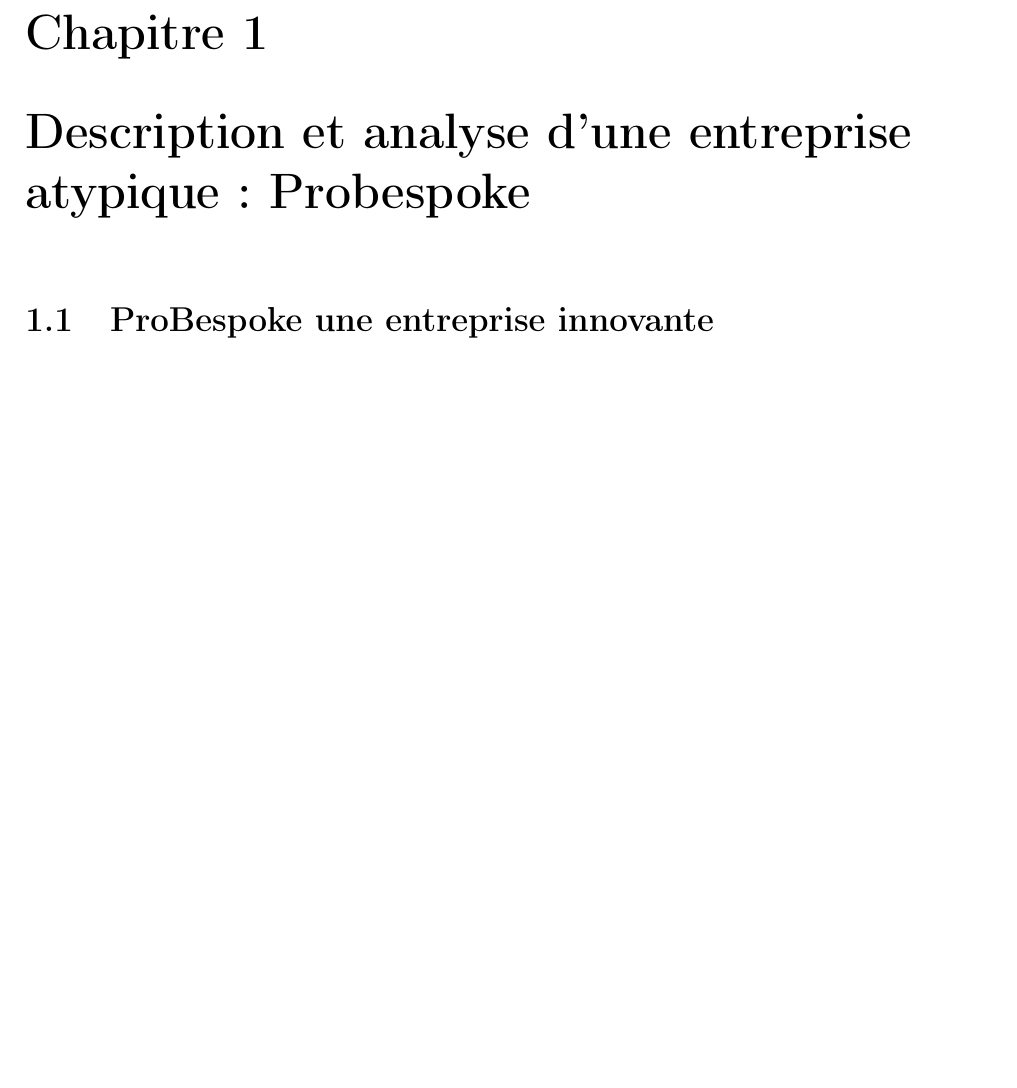
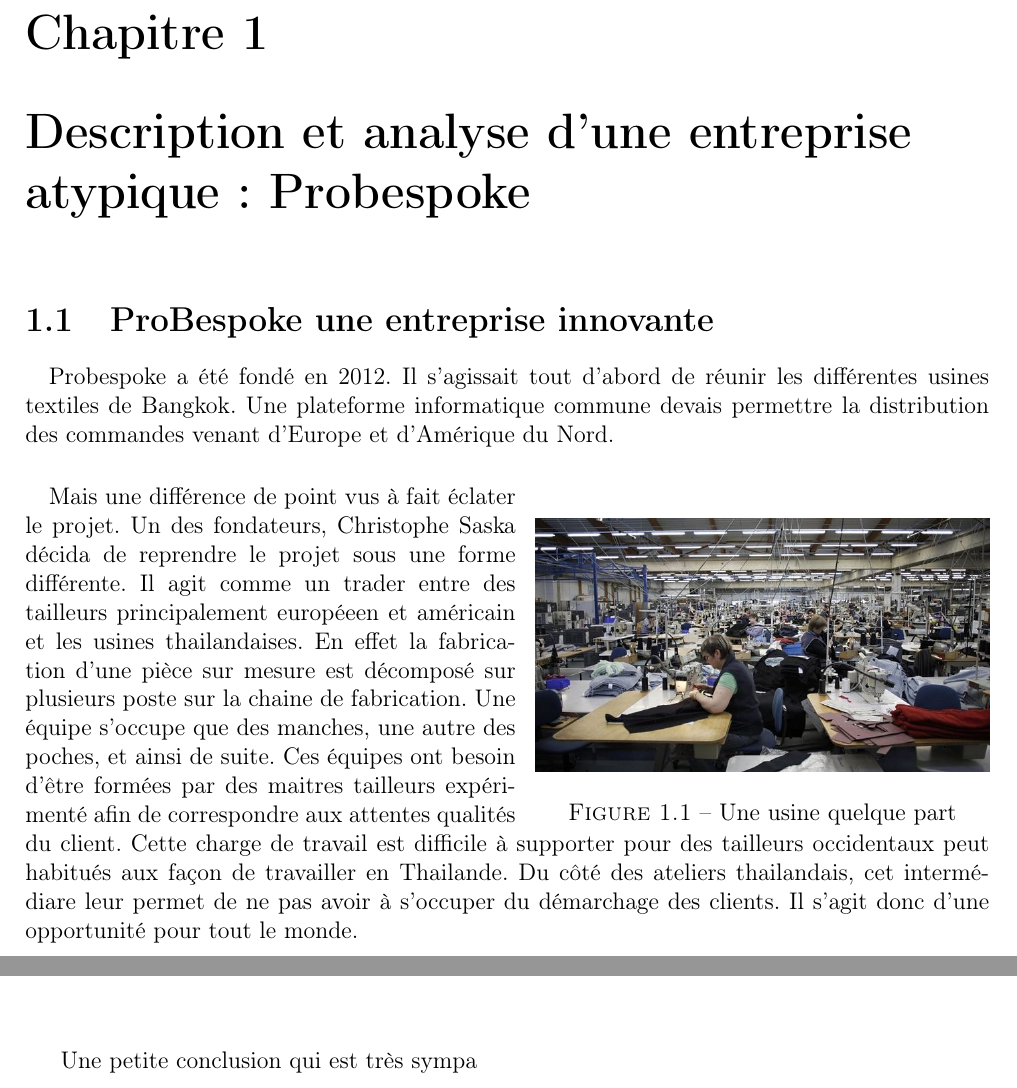
Before and after one commit to etiennebonnafoux/Rapport-de-Stage, a LaTeX document (rapport.tex, which reads conclusion.tex, entreprise.tex): part of page 6 of 12 before the commit and two parts of pages 6 and 11 of 12 after it, the two joined at a grey line, cut so that both start at the same text, the shorter picture padded with empty space. Compiled offline with pdfLaTeX; a LaTeX package or settings file that is missing is left out.

Commit message:
Ajout d'image et description entreprise

```diff
--- a/conclusion.tex
+++ b/conclusion.tex
@@ -1 +1,2 @@
 \chapter*{Conclusion}
+Une petite conclusion qui est très sympa
--- a/entreprise.tex
+++ b/entreprise.tex
@@ -1,2 +1,12 @@
 \chapter{Description et analyse d'une entreprise atypique: Probespoke}
 \section{ProBespoke une entreprise innovante}
+
+\paragraph{}
+Probespoke a été fondé en 2012. Il s'agissait tout d'abord de réunir les différentes usines textiles de Bangkok.
+Une plateforme informatique commune devais permettre la distribution des commandes venant d'Europe et d'Amérique du Nord.
+\paragraph{}
+\begin{wrapfigure}[12]{o}{8cm}
+\includegraphics[width=8cm]{image/textile.jpg}
+\caption{Une usine quelque part}
+\end{wrapfigure}
+Mais une différence de point vus à fait éclater le projet. Un des fondateurs, Christophe Saska décida de reprendre le projet sous une forme différente. Il agit comme un trader entre des tailleurs principalement européeen et américain et les usines thailandaises. En effet la fabrication d'une pièce sur mesure est décomposé sur plusieurs poste sur la chaine de fabrication. Une équipe s'occupe que des manches, une autre des poches, et ainsi de suite. Ces équipes ont besoin d'être formées par des maitres tailleurs expérimenté afin de correspondre aux attentes qualités du client. Cette charge de travail est difficile à supporter pour des tailleurs occidentaux peut habitués aux façon de travailler en Thailande. Du côté des ateliers thailandais, cet intermédiare leur permet de ne pas avoir à s'occuper du démarchage des clients. Il s'agit donc d'une opportunité pour tout le monde.
--- a/rapport.tex
+++ b/rapport.tex
@@ -7,6 +7,8 @@
 \usepackage{hyperref}
 \usepackage{polytechnique}
 \usepackage[french]{babel}
+\usepackage{graphicx}
+\usepackage{wrapfig}
 
 \title{Rapport de stage}
 \author{Etienne Bonnafoux}
```
Also changed, not shown: image/textile.jpg (added), rapport.pdf, 1 other file.
